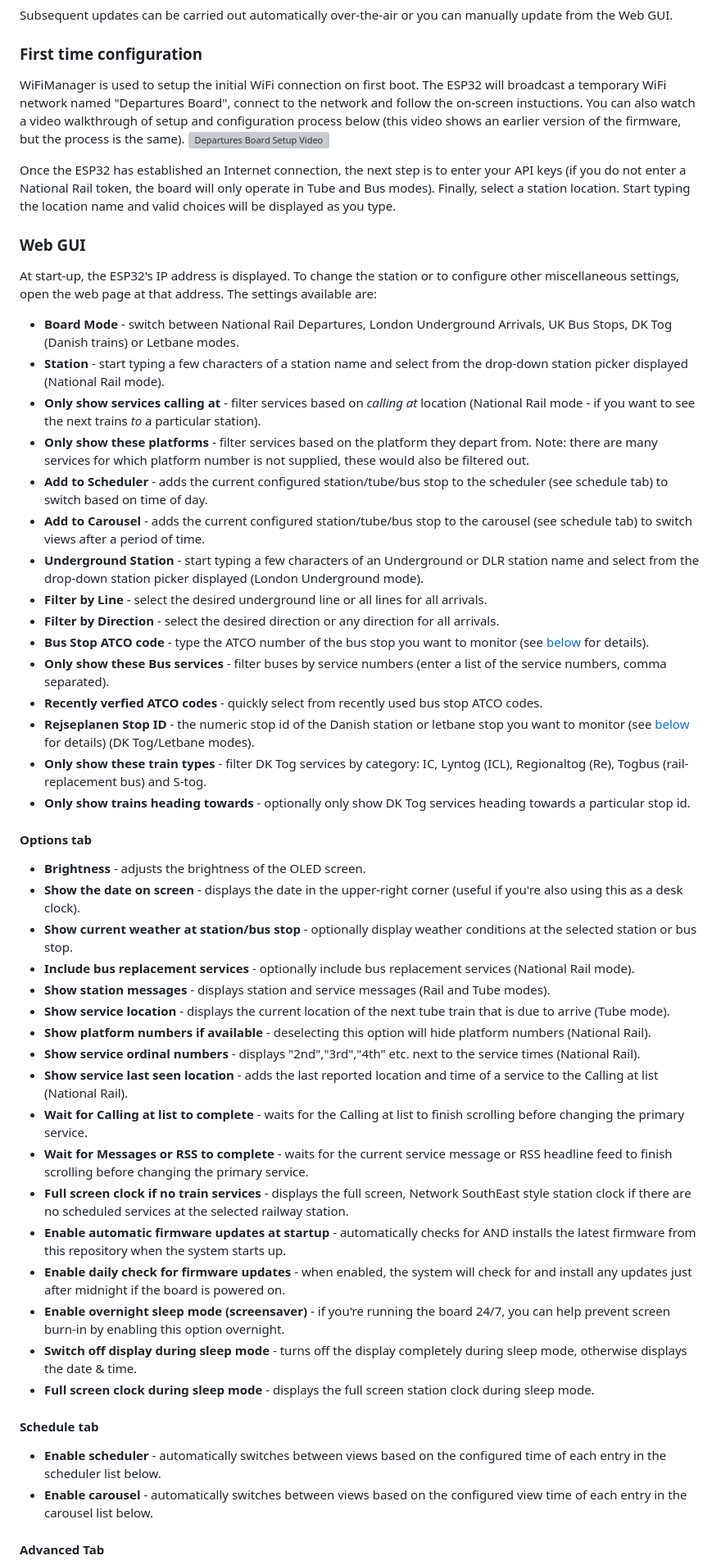
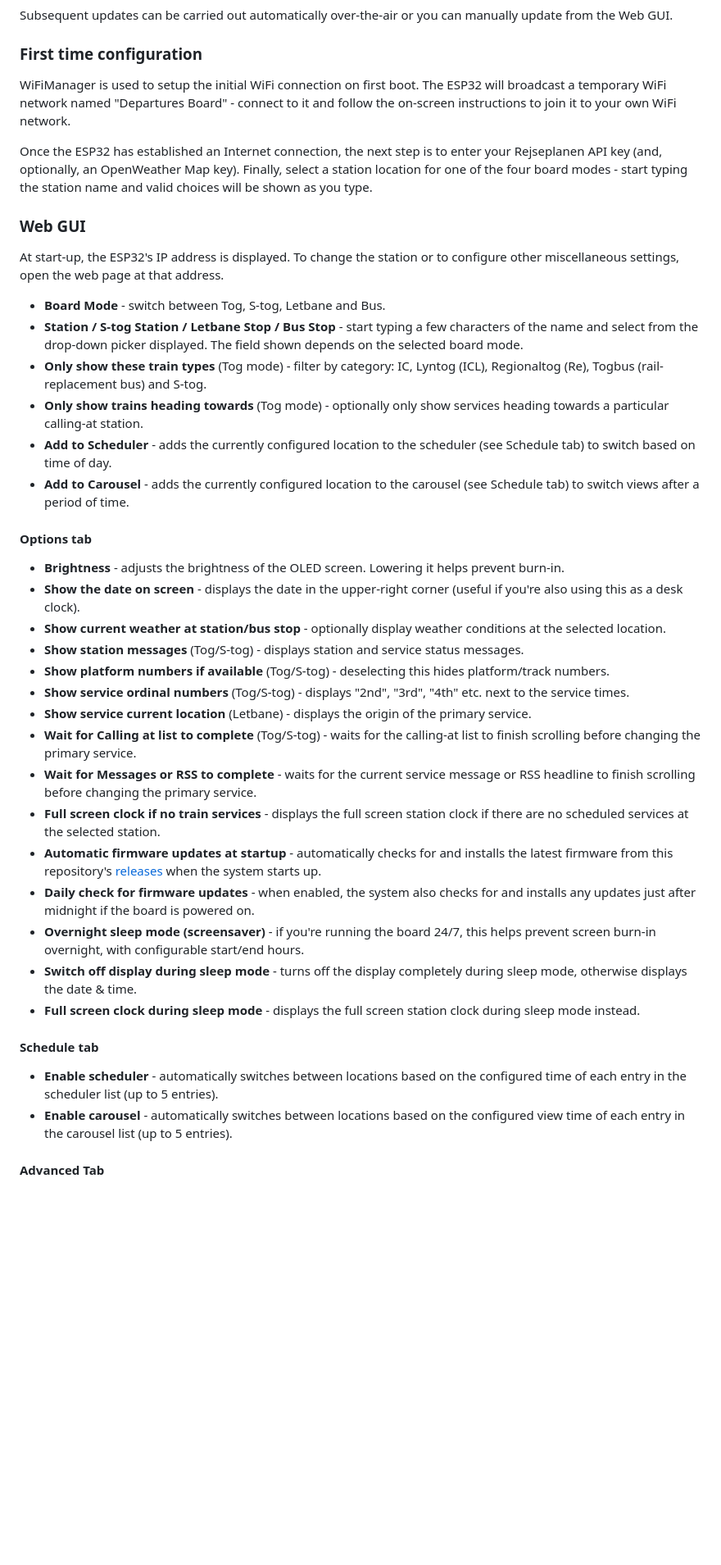
Before and after one commit to miketerkelsen/departure-board-danish, a Markdown page: README.md, the part around one of its changes. Shown at 82% size. GitHub-like rendering; blank space fills up the shorter version; grey boxes are pictures that could not be loaded.

```diff
--- a/README.md
+++ b/README.md
@@ -102,48 +91,40 @@ Subsequent updates can be carried out automatically over-the-air or you can manu
 
 ### First time configuration
 
-WiFiManager is used to setup the initial WiFi connection on first boot. The ESP32 will broadcast a temporary WiFi network named "Departures Board", connect to the network and follow the on-screen instuctions. You can also watch a video walkthrough of setup and configuration process below (this video shows an earlier version of the firmware, but the process is the same).
-[![Departures Board Setup Video](https://github.com/user-attachments/assets/176f0489-d846-42de-913f-eb838d9ab941)](https://youtu.be/PZVyE_SoLBU)
+WiFiManager is used to setup the initial WiFi connection on first boot. The ESP32 will broadcast a temporary WiFi network named "Departures Board" - connect to it and follow the on-screen instructions to join it to your own WiFi network.
 
-Once the ESP32 has established an Internet connection, the next step is to enter your API keys (if you do not enter a National Rail token, the board will only operate in Tube and Bus modes). Finally, select a station location. Start typing the location name and valid choices will be displayed as you type.
+Once the ESP32 has established an Internet connection, the next step is to enter your Rejseplanen API key (and, optionally, an OpenWeather Map key). Finally, select a station location for one of the four board modes - start typing the station name and valid choices will be shown as you type.
 
 ### Web GUI
 
-At start-up, the ESP32's IP address is displayed. To change the station or to configure other miscellaneous settings, open the web page at that address. The settings available are:
-- **Board Mode** - switch between National Rail Departures, London Underground Arrivals, UK Bus Stops, DK Tog (Danish trains) or Letbane modes.
-- **Station** - start typing a few characters of a station name and select from the drop-down station picker displayed (National Rail mode).
-- **Only show services calling at** - filter services based on *calling at* location (National Rail mode - if you want to see the next trains *to* a particular station).
-- **Only show these platforms** - filter services based on the platform they depart from. Note: there are many services for which platform number is not supplied, these would also be filtered out.
-- **Add to Scheduler** - adds the current configured station/tube/bus stop to the scheduler (see schedule tab) to switch based on time of day.
-- **Add to Carousel** - adds the current configured station/tube/bus stop to the carousel (see schedule tab) to switch views after a period of time.
-- **Underground Station** - start typing a few characters of an Underground or DLR station name and select from the drop-down station picker displayed (London Underground mode).
-- **Filter by Line** - select the desired underground line or all lines for all arrivals.
-- **Filter by Direction** - select the desired direction or any direction for all arrivals.
-- **Bus Stop ATCO code** - type the ATCO number of the bus stop you want to monitor (see [below](#bus-stop-atco-codes) for details).
-- **Only show these Bus services** - filter buses by service numbers (enter a list of the service numbers, comma separated).
-- **Recently verfied ATCO codes** - quickly select from recently used bus stop ATCO codes.
-- **Rejseplanen Stop ID** - the numeric stop id of the Danish station or letbane stop you want to monitor (see [below](#danish-rejseplanen-stop-ids) for details) (DK Tog/Letbane modes).
-- **Only show these train types** - filter DK Tog services by category: IC, Lyntog (ICL), Regionaltog (Re), Togbus (rail-replacement bus) and S-tog.
-- **Only show trains heading towards** - optionally only show DK Tog services heading towards a particular stop id.
+At start-up, the ESP32's IP address is displayed. To change the station or to configure other miscellaneous settings, open the web page at that address.
+
+- **Board Mode** - switch between Tog, S-tog, Letbane and Bus.
+- **Station / S-tog Station / Letbane Stop / Bus Stop** - start typing a few characters of the name and select from the drop-down picker displayed. The field shown depends on the selected board mode.
+- **Only show these train types** (Tog mode) - filter by category: IC, Lyntog (ICL), Regionaltog (Re), Togbus (rail-replacement bus) and S-tog.
+- **Only show trains heading towards** (Tog mode) - optionally only show services heading towards a particular calling-at station.
+- **Add to Scheduler** - adds the currently configured location to the scheduler (see Schedule tab) to switch based on time of day.
+- **Add to Carousel** - adds the currently configured location to the carousel (see Schedule tab) to switch views after a period of time.
+
 #### Options tab ####
-- **Brightness** - adjusts the brightness of the OLED screen.
+- **Brightness** - adjusts the brightness of the OLED screen. Lowering it helps prevent burn-in.
 - **Show the date on screen** - displays the date in the upper-right corner (useful if you're also using this as a desk clock).
-- **Show current weather at station/bus stop** - optionally display weather conditions at the selected station or bus stop.
-- **Include bus replacement services** - optionally include bus replacement services (National Rail mode).
-- **Show station messages** - displays station and service messages (Rail and Tube modes).
-- **Show service location** - displays the current location of the next tube train that is due to arrive (Tube mode).
-- **Show platform numbers if available** - deselecting this option will hide platform numbers (National Rail).
-- **Show service ordinal numbers** - displays "2nd","3rd","4th" etc. next to the service times (National Rail).
-- **Show service last seen location** - adds the last reported location and time of a service to the Calling at list (National Rail).
-- **Wait for Calling at list to complete** - waits for the Calling at list to finish scrolling before changing the primary service.
-- **Wait for Messages or RSS to complete** - waits for the current service message or RSS headline feed to finish scrolling before changing the primary service.
-- **Full screen clock if no train services** - displays the full screen, Network SouthEast style station clock if there are no scheduled services at the selected railway station.
-- **Enable automatic firmware updates at startup** - automatically checks for AND installs the latest firmware from this repository when the system starts up.
-- **Enable daily check for firmware updates** - when enabled, the system will check for and install any updates just after midnight if the board is powered on.
-- **Enable overnight sleep mode (screensaver)** - if you're running the board 24/7, you can help prevent screen burn-in by enabling this option overnight.
+- **Show current weather at station/bus stop** - optionally display weather conditions at the selected location.
+- **Show station messages** (Tog/S-tog) - displays station and service status messages.
+- **Show platform numbers if available** (Tog/S-tog) - deselecting this hides platform/track numbers.
+- **Show service ordinal numbers** (Tog/S-tog) - displays "2nd", "3rd", "4th" etc. next to the service times.
+- **Show service current location** (Letbane) - displays the origin of the primary service.
+- **Wait for Calling at list to complete** (Tog/S-tog) - waits for the calling-at list to finish scrolling before changing the primary service.
+- **Wait for Messages or RSS to complete** - waits for the current service message or RSS headline to finish scrolling before changing the primary service.
+- **Full screen clock if no train services** - displays the full screen station clock if there are no scheduled services at the selected station.
+- **Automatic firmware updates at startup** - automatically checks for and installs the latest firmware from this repository's [releases](https://github.com/miketerkelsen/departure-board-danish/releases) when the system starts up.
+- **Daily check for firmware updates** - when enabled, the system also checks for and installs any updates just after midnight if the board is powered on.
+- **Overnight sleep mode (screensaver)** - if you're running the board 24/7, this helps prevent screen burn-in overnight, with configurable start/end hours.
 - **Switch off display during sleep mode** - turns off the display completely during sleep mode, otherwise displays the date & time.
-- **Full screen clock during sleep mode** - displays the full screen station clock during sleep mode.
+- **Full screen clock during sleep mode** - displays the full screen station clock during sleep mode instead.
+
 #### Schedule tab ####
-- **Enable scheduler** - automatically switches between views based on the configured time of each entry in the scheduler list below.
-- **Enable carousel** - automatically switches between views based on the configured view time of each entry in the carousel list below.
+- **Enable scheduler** - automatically switches between locations based on the configured time of each entry in the scheduler list (up to 5 entries).
+- **Enable carousel** - automatically switches between locations based on the configured view time of each entry in the carousel list (up to 5 entries).
+
 #### Advanced Tab ####
```
Also changed, not shown: other parts of README.md (+38 -54 lines).
